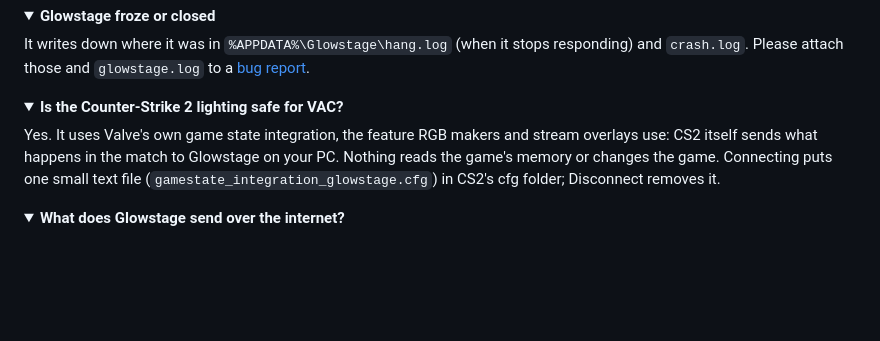
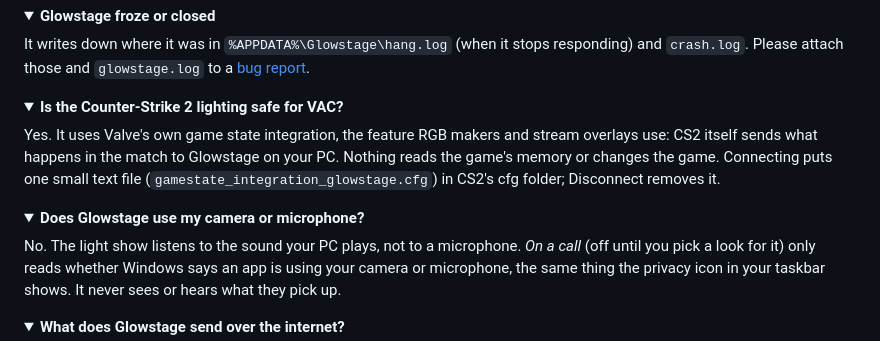
Before and after one commit to BDSuspiciouS/glowstage, a Markdown page: README.md, the part around one of its changes. Drawn GitHub-style; folded sections open; blank space fills up the shorter version.

```diff
--- a/README.md
+++ b/README.md
@@ -119,6 +123,12 @@ Yes. It uses Valve's own game state integration, the feature RGB makers and stre
 </details>
 
 <details>
+<summary><b>Does Glowstage use my camera or microphone?</b></summary>
+
+No. The light show listens to the sound your PC plays, not to a microphone. *On a call* (off until you pick a look for it) only reads whether Windows says an app is using your camera or microphone, the same thing the privacy icon in your taskbar shows. It never sees or hears what they pick up.
+</details>
+
+<details>
 <summary><b>What does Glowstage send over the internet?</b></summary>
 
 Your lights are controlled on your own network. Once a day Glowstage asks GitHub whether there's a new version and where people can support the project (two public files; nothing about you is sent; you can switch it off in Setup). OpenRGB and the enhanced genre AI are only downloaded when you ask for them, from their makers.
```
Also changed, not shown: other parts of README.md (+7 -3 lines), docs/RELEASE-NOTES.md (+16 -17 lines), docs/images/home.png, docs/images/light-show.png, 1 other file.
